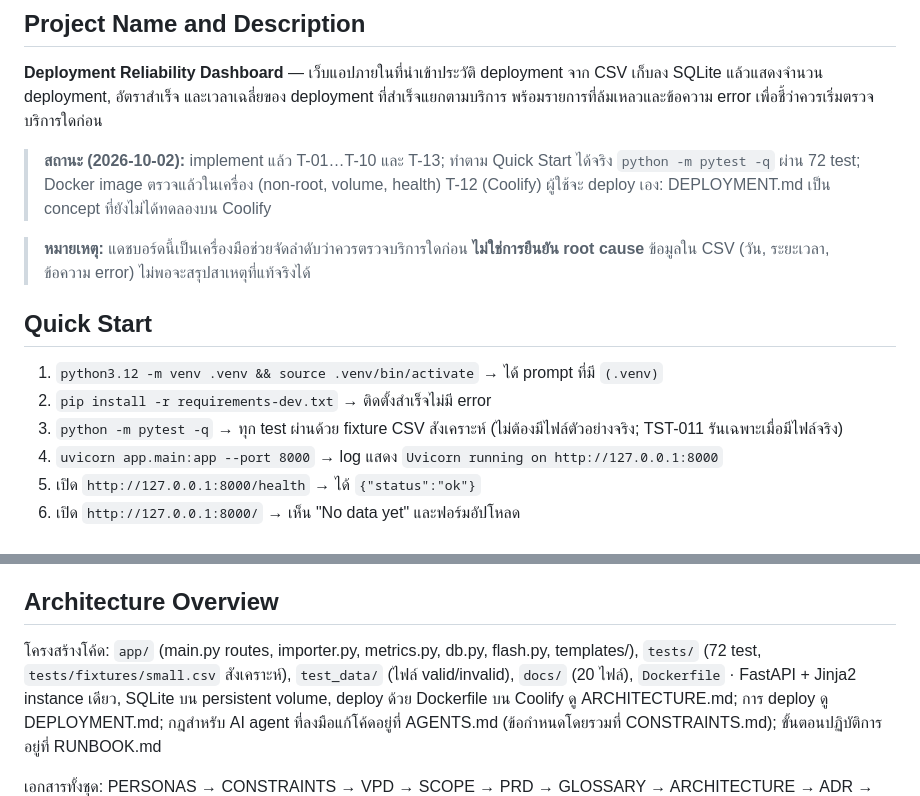
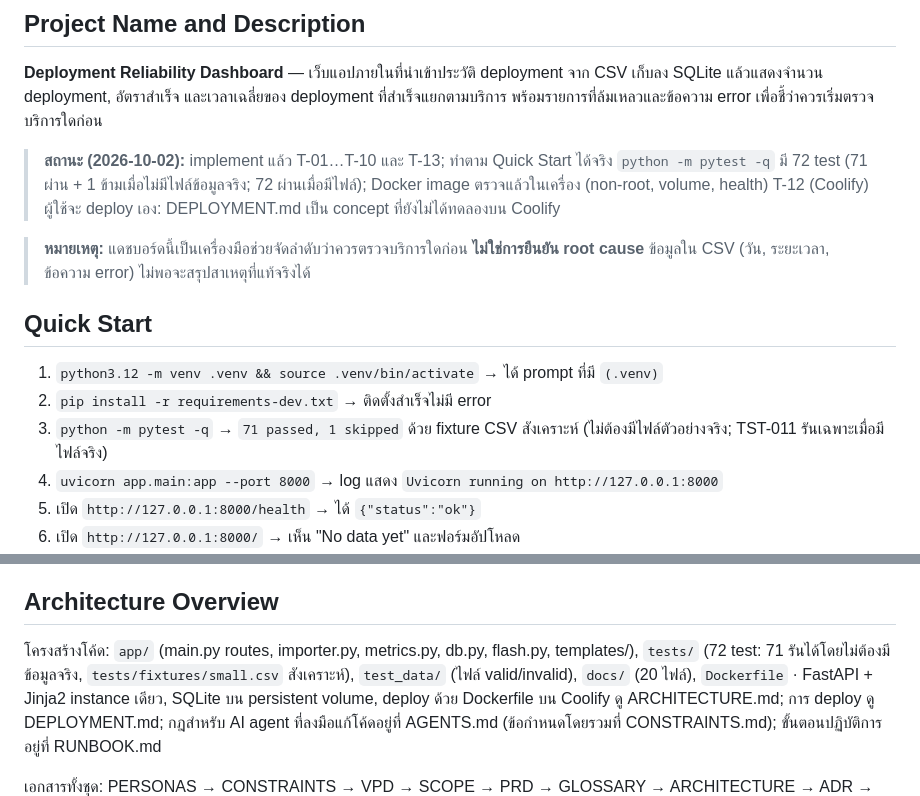
Before and after one commit to ragnar-co/deployment-reliability-dashboard, a Markdown page: docs/README.md, 2 parts joined by grey strips. GitHub-like rendering.

```diff
--- a/docs/README.md
+++ b/docs/README.md
@@ -4,14 +4,14 @@
 
 **Deployment Reliability Dashboard** — เว็บแอปภายในที่นำเข้าประวัติ deployment จาก CSV เก็บลง SQLite แล้วแสดงจำนวน deployment, อัตราสำเร็จ และเวลาเฉลี่ยของ deployment ที่สำเร็จแยกตามบริการ พร้อมรายการที่ล้มเหลวและข้อความ error เพื่อชี้ว่าควรเริ่มตรวจบริการใดก่อน
 
-> **สถานะ (2026-10-02):** implement แล้ว T-01…T-10 และ T-13; ทำตาม Quick Start ได้จริง `python -m pytest -q` ผ่าน 72 test; Docker image ตรวจแล้วในเครื่อง (non-root, volume, health) T-12 (Coolify) ผู้ใช้จะ deploy เอง: DEPLOYMENT.md เป็น concept ที่ยังไม่ได้ทดลองบน Coolify
+> **สถานะ (2026-10-02):** implement แล้ว T-01…T-10 และ T-13; ทำตาม Quick Start ได้จริง `python -m pytest -q` มี 72 test (71 ผ่าน + 1 ข้ามเมื่อไม่มีไฟล์ข้อมูลจริง; 72 ผ่านเมื่อมีไฟล์); Docker image ตรวจแล้วในเครื่อง (non-root, volume, health) T-12 (Coolify) ผู้ใช้จะ deploy เอง: DEPLOYMENT.md เป็น concept ที่ยังไม่ได้ทดลองบน Coolify
 
 > **หมายเหตุ:** แดชบอร์ดนี้เป็นเครื่องมือช่วยจัดลำดับว่าควรตรวจบริการใดก่อน **ไม่ใช่การยืนยัน root cause** ข้อมูลใน CSV (วัน, ระยะเวลา, ข้อความ error) ไม่พอจะสรุปสาเหตุที่แท้จริงได้
 
 ## Quick Start
 1. `python3.12 -m venv .venv && source .venv/bin/activate` → ได้ prompt ที่มี `(.venv)`
 2. `pip install -r requirements-dev.txt` → ติดตั้งสำเร็จไม่มี error
-3. `python -m pytest -q` → ทุก test ผ่านด้วย fixture CSV สังเคราะห์ (ไม่ต้องมีไฟล์ตัวอย่างจริง; TST-011 รันเฉพาะเมื่อมีไฟล์จริง)
+3. `python -m pytest -q` → `71 passed, 1 skipped` ด้วย fixture CSV สังเคราะห์ (ไม่ต้องมีไฟล์ตัวอย่างจริง; TST-011 รันเฉพาะเมื่อมีไฟล์จริง)
 4. `uvicorn app.main:app --port 8000` → log แสดง `Uvicorn running on http://127.0.0.1:8000`
 5. เปิด `http://127.0.0.1:8000/health` → ได้ `{"status":"ok"}`
 6. เปิด `http://127.0.0.1:8000/` → เห็น "No data yet" และฟอร์มอัปโหลด
@@ -36,7 +36,7 @@
 - API: `POST /api/import`, `GET /api/services`, `GET /api/failures`, `GET /health` ดู API_SPEC.md
 
 ## Architecture Overview
-โครงสร้างโค้ด: `app/` (main.py routes, importer.py, metrics.py, db.py, flash.py, templates/), `tests/` (72 test, `tests/fixtures/small.csv` สังเคราะห์), `test_data/` (ไฟล์ valid/invalid), `docs/` (20 ไฟล์), `Dockerfile` ·
+โครงสร้างโค้ด: `app/` (main.py routes, importer.py, metrics.py, db.py, flash.py, templates/), `tests/` (72 test: 71 รันได้โดยไม่ต้องมีข้อมูลจริง, `tests/fixtures/small.csv` สังเคราะห์), `test_data/` (ไฟล์ valid/invalid), `docs/` (20 ไฟล์), `Dockerfile` ·
 FastAPI + Jinja2 instance เดียว, SQLite บน persistent volume, deploy ด้วย Dockerfile บน Coolify ดู ARCHITECTURE.md; การ deploy ดู DEPLOYMENT.md; กฎสำหรับ AI agent ที่ลงมือแก้โค้ดอยู่ที่ AGENTS.md (ข้อกำหนดโดยรวมที่ CONSTRAINTS.md); ขั้นตอนปฏิบัติการอยู่ที่ RUNBOOK.md
 
 เอกสารทั้งชุด: PERSONAS → CONSTRAINTS → VPD → SCOPE → PRD → GLOSSARY → ARCHITECTURE → ADR → DATA_MODEL → UI_SPEC → TRACKING_PLAN → SECURITY → API_SPEC → AGENTS → TASKS → DEPLOYMENT → TESTING → CHANGELOG → RUNBOOK → README (ครบ 20 ไฟล์ตาม blueprint)
```
Also changed, not shown: README.md (+2 -2 lines).
